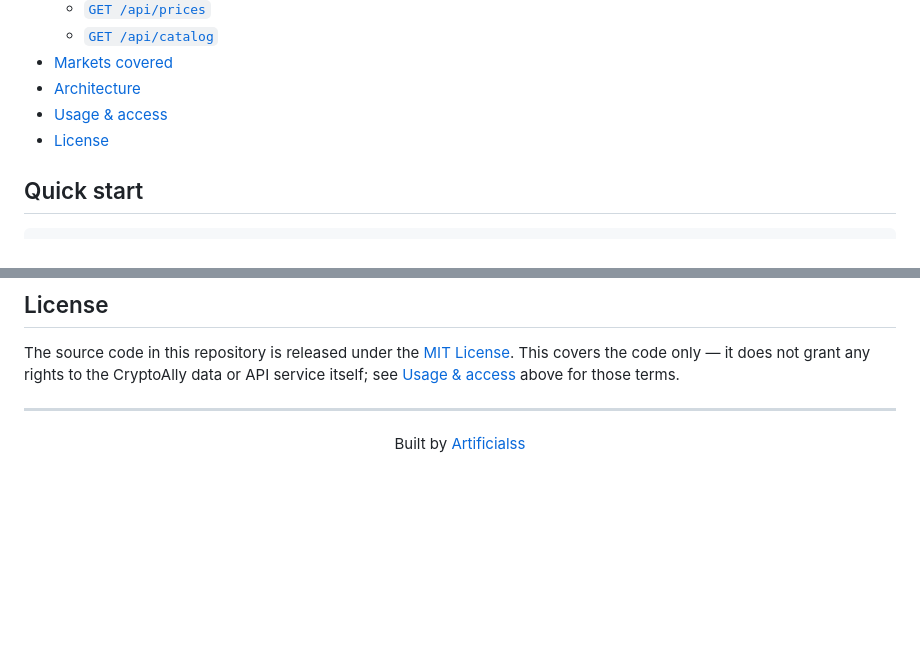
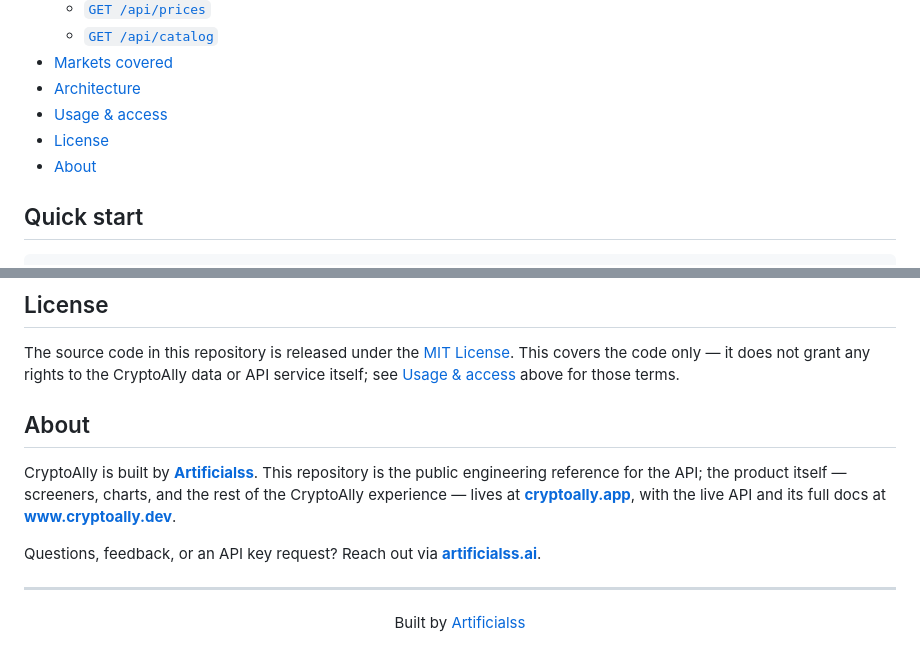
Before and after one commit to Artificialss/CryptoAlly-API, a Markdown page: README.md, 2 parts joined by grey strips. GitHub-like rendering; blank space fills up the shorter version.

Commit message:
Restore a proper ## About section in the README
Co-Authored-By: Claude Sonnet 5 <noreply@anthropic.com>
Claude-Session: https://claude.ai/code/session_011QTwsgTjYc4Bn7E97oN2L5

```diff
--- a/README.md
+++ b/README.md
@@ -34,6 +34,7 @@ current docs, and to request an API key, see **[www.cryptoally.dev](https://www.
 - [Architecture](#architecture)
 - [Usage & access](#usage--access)
 - [License](#license)
+- [About](#about)
 
 ## Quick start
 
@@ -349,6 +350,17 @@ The source code in this repository is released under the [MIT License](LICENSE).
 covers the code only — it does not grant any rights to the CryptoAlly data or API
 service itself; see [Usage & access](#usage--access) above for those terms.
 
+## About
+
+CryptoAlly is built by **[Artificialss](https://artificialss.ai)**. This repository is
+the public engineering reference for the API; the product itself — screeners, charts,
+and the rest of the CryptoAlly experience — lives at
+**[cryptoally.app](https://cryptoally.app)**, with the live API and its full docs at
+**[www.cryptoally.dev](https://www.cryptoally.dev)**.
+
+Questions, feedback, or an API key request? Reach out via
+**[artificialss.ai](https://artificialss.ai)**.
+
 ---
 
 <p align="center">Built by <a href="https://artificialss.ai">Artificialss</a></p>
```
